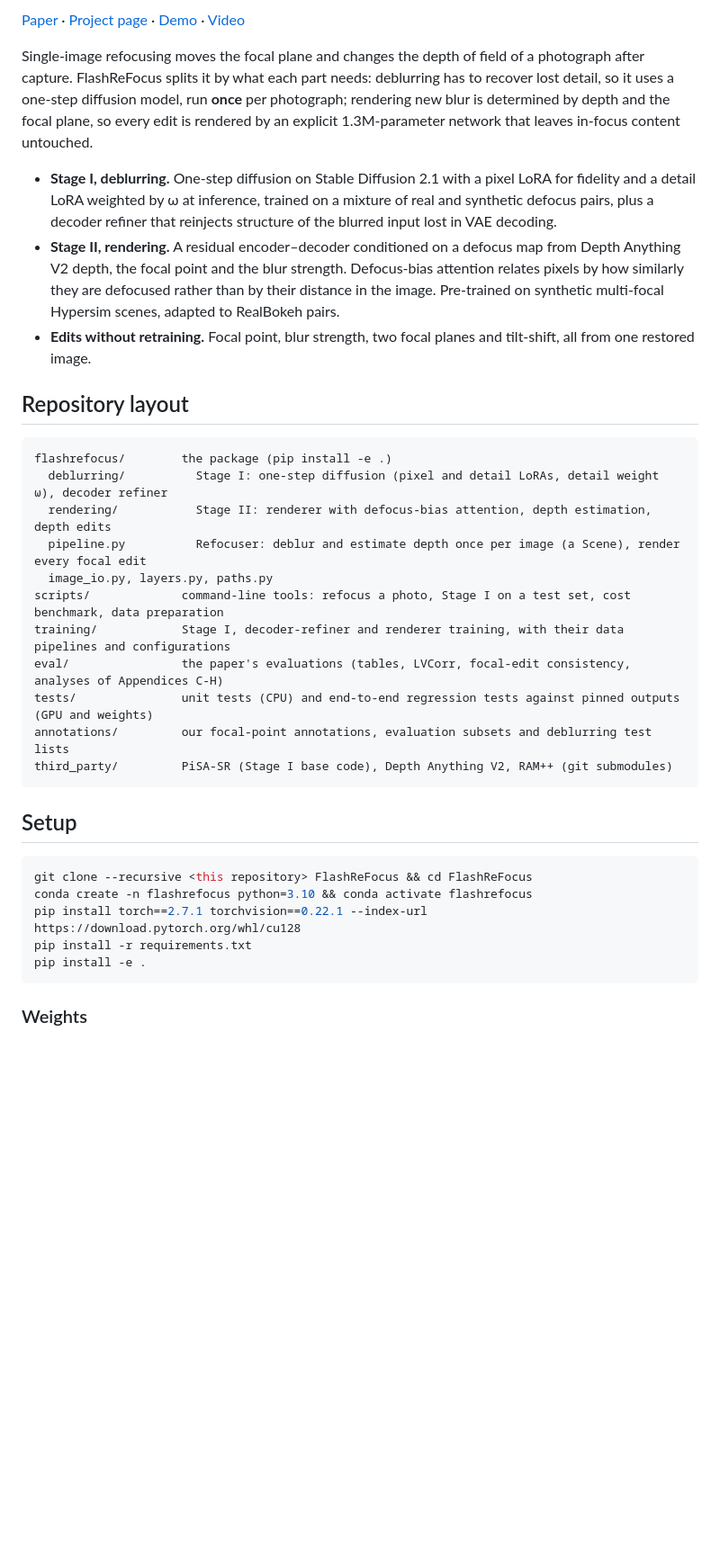
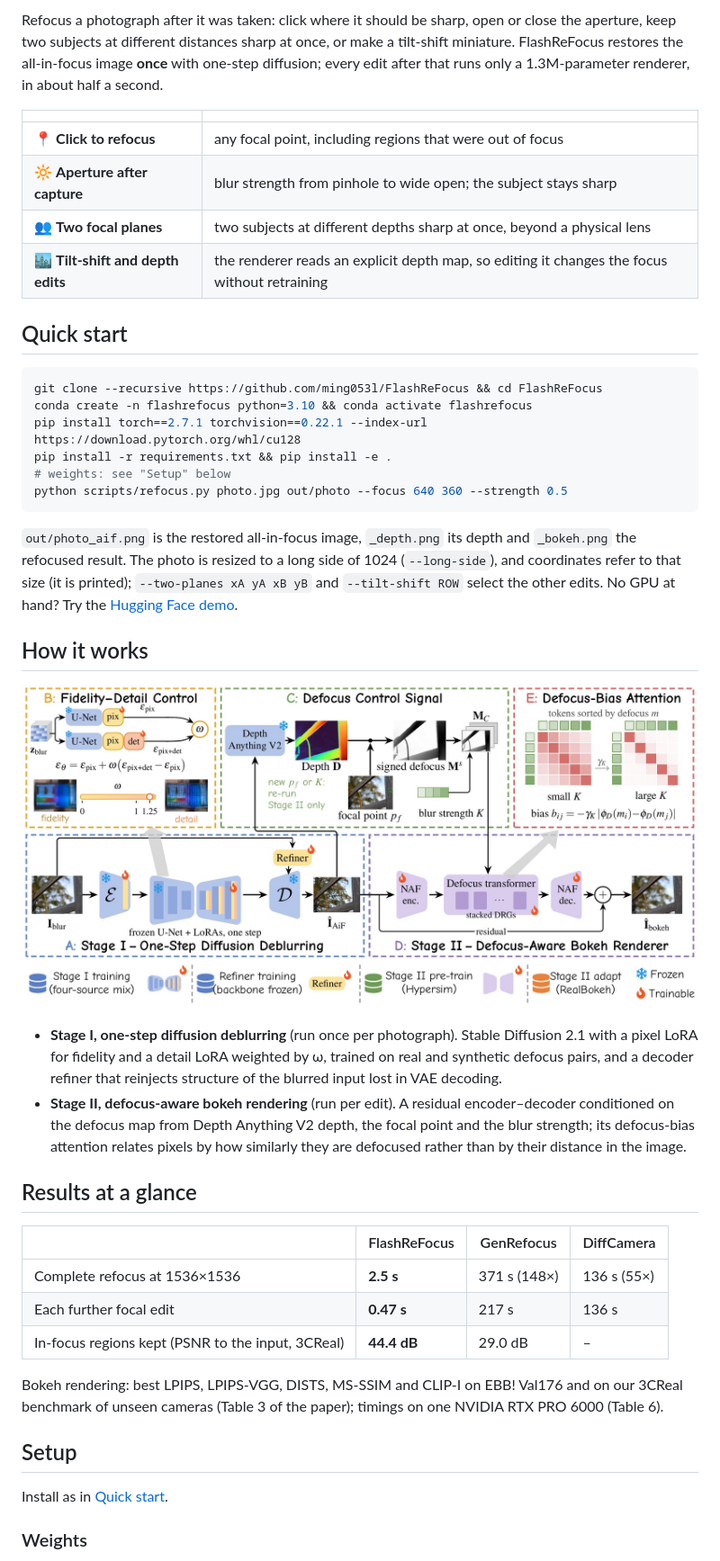
Before and after one commit to ming053l/FlashReFocus, a Markdown page: README.md, the part around one of its changes. Shown at 90% size. GitHub-like rendering; pictures changed too: docs/overview.jpg (added); blank space fills up the shorter version.

Commit message:
README: logo, badges, teaser, quick start, method overview and results at a glance
Co-Authored-By: Claude Opus 5.5 <noreply@anthropic.com>

````diff
--- a/README.md
+++ b/README.md
@@ -2,44 +11,56 @@
 
-[Paper](https://ming053l.github.io/FlashReFocus/assets/FlashReFocus.pdf) · [Project page](https://ming053l.github.io/FlashReFocus/) · [Demo](https://huggingface.co/spaces/ming0531/FlashReFocus) · [Video](https://youtu.be/g032M7moWQ4)
+Refocus a photograph after it was taken: click where it should be sharp, open or close the aperture, keep two subjects
+at different distances sharp at once, or make a tilt-shift miniature. FlashReFocus restores the all-in-focus image
+**once** with one-step diffusion; every edit after that runs only a 1.3M-parameter renderer, in about half a second.
 
-Single-image refocusing moves the focal plane and changes the depth of field of a photograph after capture. FlashReFocus
-splits it by what each part needs: deblurring has to recover lost detail, so it uses a one-step diffusion model, run
-**once** per photograph; rendering new blur is determined by depth and the focal plane, so every edit is rendered by an
-explicit 1.3M-parameter network that leaves in-focus content untouched.
+| | |
+|---|---|
+| 📍 **Click to refocus** | any focal point, including regions that were out of focus |
+| 🔆 **Aperture after capture** | blur strength from pinhole to wide open; the subject stays sharp |
+| 👥 **Two focal planes** | two subjects at different depths sharp at once, beyond a physical lens |
+| 🏙️ **Tilt-shift and depth edits** | the renderer reads an explicit depth map, so editing it changes the focus without retraining |
 
-- **Stage I, deblurring.** One-step diffusion on Stable Diffusion 2.1 with a pixel LoRA for fidelity and a
-  detail LoRA weighted by ω at inference, trained on a mixture of real and synthetic defocus pairs, plus a decoder
-  refiner that reinjects structure of the blurred input lost in VAE decoding.
-- **Stage II, rendering.** A residual encoder–decoder conditioned on a defocus map from Depth Anything V2 depth, the
-  focal point and the blur strength. Defocus-bias attention relates pixels by how similarly they are defocused rather
-  than by their distance in the image. Pre-trained on synthetic multi-focal Hypersim scenes, adapted to RealBokeh pairs.
-- **Edits without retraining.** Focal point, blur strength, two focal planes and tilt-shift, all from one restored image.
+## Quick start
 
-## Repository layout
+```bash
+git clone --recursive https://github.com/ming053l/FlashReFocus && cd FlashReFocus
+conda create -n flashrefocus python=3.10 && conda activate flashrefocus
+pip install torch==2.7.1 torchvision==0.22.1 --index-url https://download.pytorch.org/whl/cu128
+pip install -r requirements.txt && pip install -e .
+# weights: see "Setup" below
+python scripts/refocus.py photo.jpg out/photo --focus 640 360 --strength 0.5
+```
 
-```
-flashrefocus/        the package (pip install -e .)
-  deblurring/          Stage I: one-step diffusion (pixel and detail LoRAs, detail weight ω), decoder refiner
-  rendering/           Stage II: renderer with defocus-bias attention, depth estimation, depth edits
-  pipeline.py          Refocuser: deblur and estimate depth once per image (a Scene), render every focal edit
-  image_io.py, layers.py, paths.py
-scripts/             command-line tools: refocus a photo, Stage I on a test set, cost benchmark, data preparation
-training/            Stage I, decoder-refiner and renderer training, with their data pipelines and configurations
-eval/                the paper's evaluations (tables, LVCorr, focal-edit consistency, analyses of Appendices C-H)
-tests/               unit tests (CPU) and end-to-end regression tests against pinned outputs (GPU and weights)
-annotations/         our focal-point annotations, evaluation subsets and deblurring test lists
-third_party/         PiSA-SR (Stage I base code), Depth Anything V2, RAM++ (git submodules)
-```
+`out/photo_aif.png` is the restored all-in-focus image, `_depth.png` its depth and `_bokeh.png` the refocused result.
+The photo is resized to a long side of 1024 (`--long-side`), and coordinates refer to that size (it is printed);
+`--two-planes xA yA xB yB` and `--tilt-shift ROW` select the other edits. No GPU at hand? Try the
+[Hugging Face demo](https://huggingface.co/spaces/ming0531/FlashReFocus).
+
+## How it works
+
+<p align="center"><img src="docs/overview.jpg" width="900" alt="Method overview"></p>
+
+- **Stage I, one-step diffusion deblurring** (run once per photograph). Stable Diffusion 2.1 with a pixel LoRA for
+  fidelity and a detail LoRA weighted by ω, trained on real and synthetic defocus pairs, and a decoder refiner that
+  reinjects structure of the blurred input lost in VAE decoding.
+- **Stage II, defocus-aware bokeh rendering** (run per edit). A residual encoder–decoder conditioned on the defocus map
+  from Depth Anything V2 depth, the focal point and the blur strength; its defocus-bias attention relates pixels by how
+  similarly they are defocused rather than by their distance in the image.
+
+## Results at a glance
+
+| | FlashReFocus | GenRefocus | DiffCamera |
+|---|---|---|---|
+| Complete refocus at 1536×1536 | **2.5 s** | 371 s (148×) | 136 s (55×) |
+| Each further focal edit | **0.47 s** | 217 s | 136 s |
+| In-focus regions kept (PSNR to the input, 3CReal) | **44.4 dB** | 29.0 dB | – |
+
+Bokeh rendering: best LPIPS, LPIPS-VGG, DISTS, MS-SSIM and CLIP-I on EBB! Val176 and on our 3CReal benchmark of
+unseen cameras (Table 3 of the paper); timings on one NVIDIA RTX PRO 6000 (Table 6).
 
 ## Setup
 
-```bash
-git clone --recursive <this repository> FlashReFocus && cd FlashReFocus
-conda create -n flashrefocus python=3.10 && conda activate flashrefocus
-pip install torch==2.7.1 torchvision==0.22.1 --index-url https://download.pytorch.org/whl/cu128
-pip install -r requirements.txt
-pip install -e .
-```
+Install as in [Quick start](#quick-start).
 
 ### Weights
 
````
Also changed, not shown: other parts of README.md (+28 -9 lines), docs/teaser.jpg (added), 1 other file.
